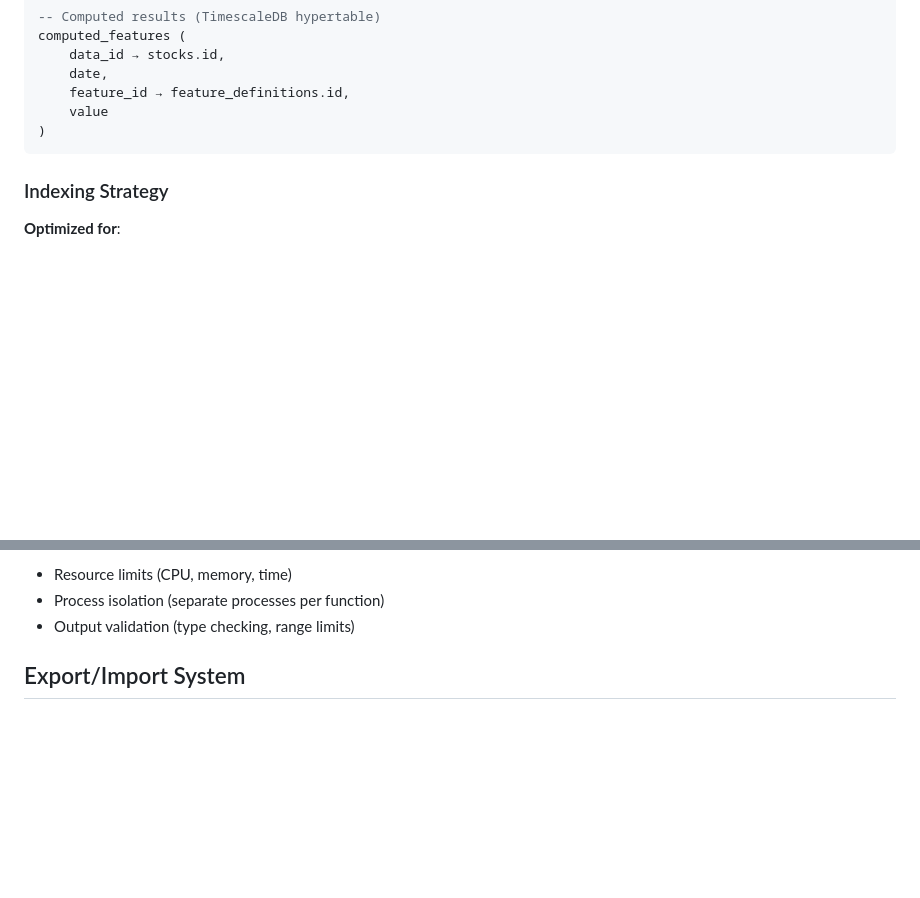
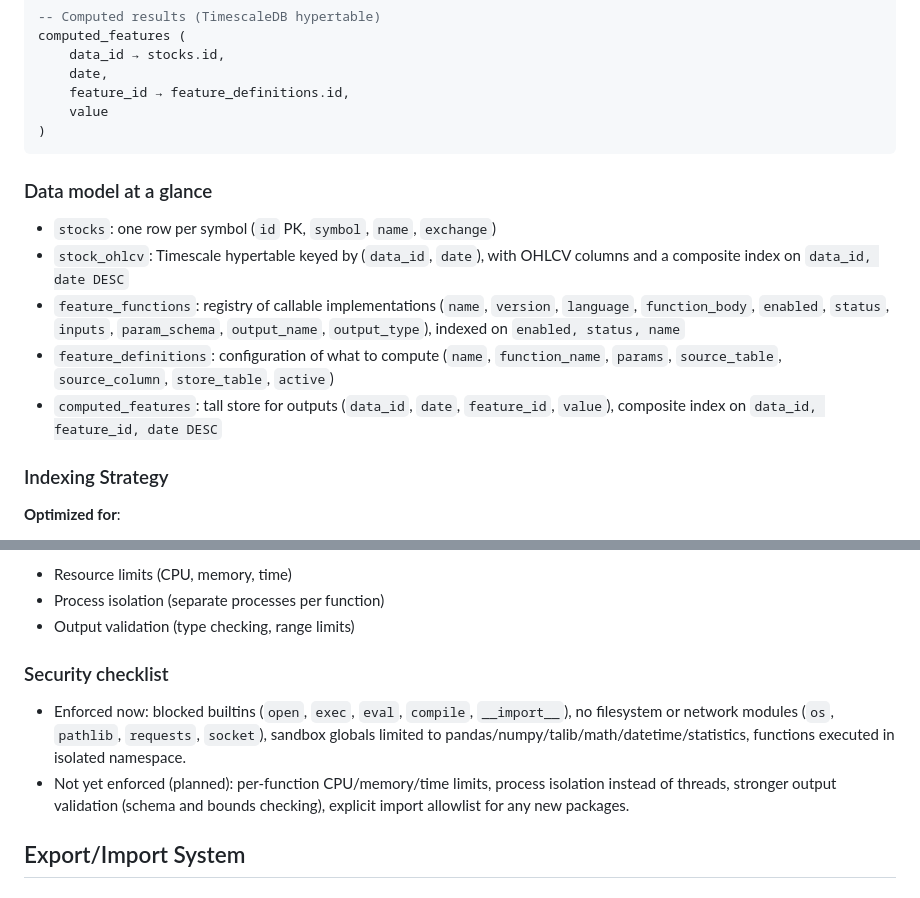
Before and after one commit to simonibsen/gefion, a Markdown page: docs/ARCHITECTURE.md, 2 parts joined by grey strips. GitHub-like rendering; blank space fills up the shorter version.

````diff
--- a/docs/ARCHITECTURE.md
+++ b/docs/ARCHITECTURE.md
@@ -86,6 +86,13 @@ computed_features (
     value
 )
 ```
+
+### Data model at a glance
+- `stocks`: one row per symbol (`id` PK, `symbol`, `name`, `exchange`)
+- `stock_ohlcv`: Timescale hypertable keyed by (`data_id`, `date`), with OHLCV columns and a composite index on `data_id, date DESC`
+- `feature_functions`: registry of callable implementations (`name`, `version`, `language`, `function_body`, `enabled`, `status`, `inputs`, `param_schema`, `output_name`, `output_type`), indexed on `enabled, status, name`
+- `feature_definitions`: configuration of what to compute (`name`, `function_name`, `params`, `source_table`, `source_column`, `store_table`, `active`)
+- `computed_features`: tall store for outputs (`data_id`, `date`, `feature_id`, `value`), composite index on `data_id, feature_id, date DESC`
 
 ### Indexing Strategy
 
@@ -180,6 +187,10 @@ exec(function_body, restricted_globals, {})
 - Resource limits (CPU, memory, time)
 - Process isolation (separate processes per function)
 - Output validation (type checking, range limits)
+
+### Security checklist
+- Enforced now: blocked builtins (`open`, `exec`, `eval`, `compile`, `__import__`), no filesystem or network modules (`os`, `pathlib`, `requests`, `socket`), sandbox globals limited to pandas/numpy/talib/math/datetime/statistics, functions executed in isolated namespace.
+- Not yet enforced (planned): per-function CPU/memory/time limits, process isolation instead of threads, stronger output validation (schema and bounds checking), explicit import allowlist for any new packages.
 
 ## Export/Import System
 
````
Also changed, not shown: README.md (+18 -0 lines).
